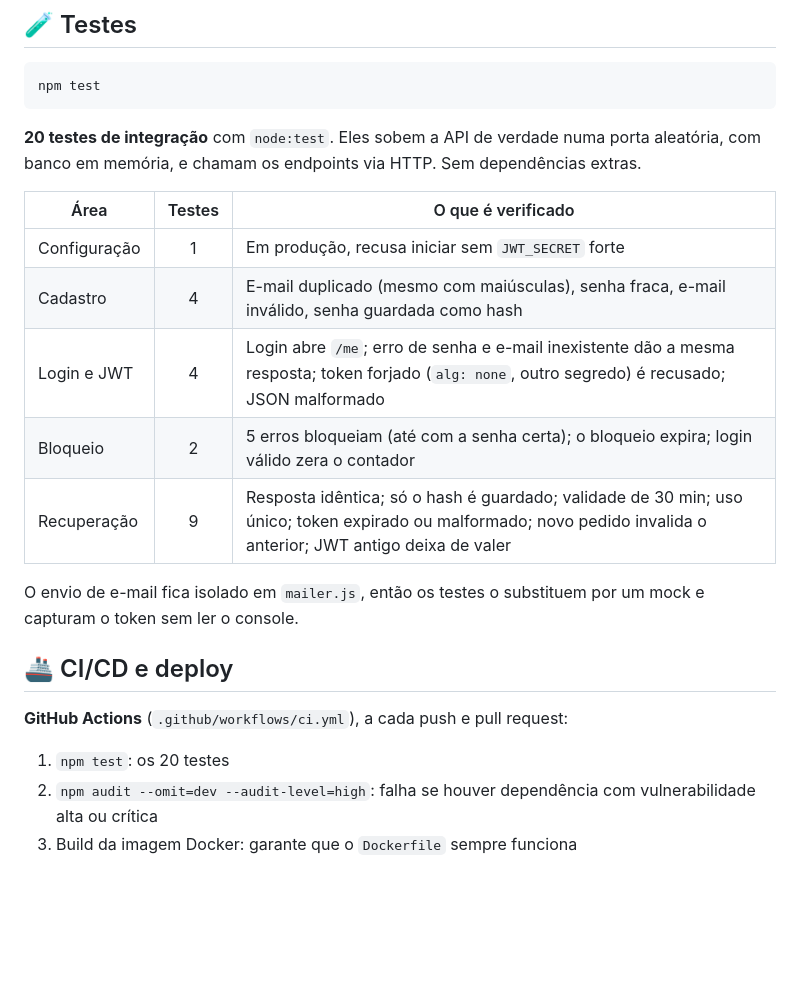
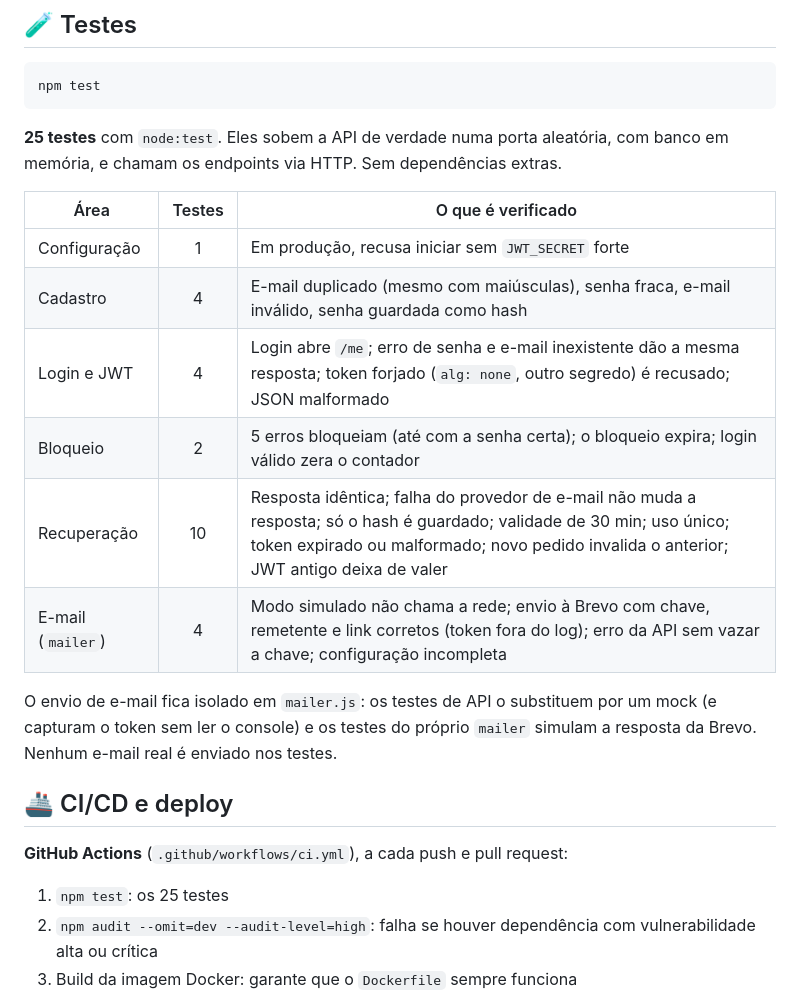
Before and after one commit to gustavorosarionunes/auth-system, a Markdown page: README.md, the part around one of its changes. GitHub-like rendering; blank space fills up the shorter version.

````diff
--- a/README.md
+++ b/README.md
@@ -202,7 +228,7 @@ sequenceDiagram
 npm test
 ```
 
-**20 testes de integração** com `node:test`. Eles sobem a API de verdade numa porta aleatória, com banco em memória, e chamam os endpoints via HTTP. Sem dependências extras.
+**25 testes** com `node:test`. Eles sobem a API de verdade numa porta aleatória, com banco em memória, e chamam os endpoints via HTTP. Sem dependências extras.
 
 | Área | Testes | O que é verificado |
 |---|:-:|---|
@@ -210,15 +236,16 @@ npm test
 | Cadastro | 4 | E-mail duplicado (mesmo com maiúsculas), senha fraca, e-mail inválido, senha guardada como hash |
 | Login e JWT | 4 | Login abre `/me`; erro de senha e e-mail inexistente dão a mesma resposta; token forjado (`alg: none`, outro segredo) é recusado; JSON malformado |
 | Bloqueio | 2 | 5 erros bloqueiam (até com a senha certa); o bloqueio expira; login válido zera o contador |
-| Recuperação | 9 | Resposta idêntica; só o hash é guardado; validade de 30 min; uso único; token expirado ou malformado; novo pedido invalida o anterior; JWT antigo deixa de valer |
+| Recuperação | 10 | Resposta idêntica; falha do provedor de e-mail não muda a resposta; só o hash é guardado; validade de 30 min; uso único; token expirado ou malformado; novo pedido invalida o anterior; JWT antigo deixa de valer |
+| E-mail (`mailer`) | 4 | Modo simulado não chama a rede; envio à Brevo com chave, remetente e link corretos (token fora do log); erro da API sem vazar a chave; configuração incompleta |
 
-O envio de e-mail fica isolado em `mailer.js`, então os testes o substituem por um mock e capturam o token sem ler o console.
+O envio de e-mail fica isolado em `mailer.js`: os testes de API o substituem por um mock (e capturam o token sem ler o console) e os testes do próprio `mailer` simulam a resposta da Brevo. Nenhum e-mail real é enviado nos testes.
 
 ## 🚢 CI/CD e deploy
 
 **GitHub Actions** (`.github/workflows/ci.yml`), a cada push e pull request:
 
-1. `npm test`: os 20 testes
+1. `npm test`: os 25 testes
 2. `npm audit --omit=dev --audit-level=high`: falha se houver dependência com vulnerabilidade alta ou crítica
 3. Build da imagem Docker: garante que o `Dockerfile` sempre funciona
 
````
Also changed, not shown: other parts of README.md (+35 -9 lines).
